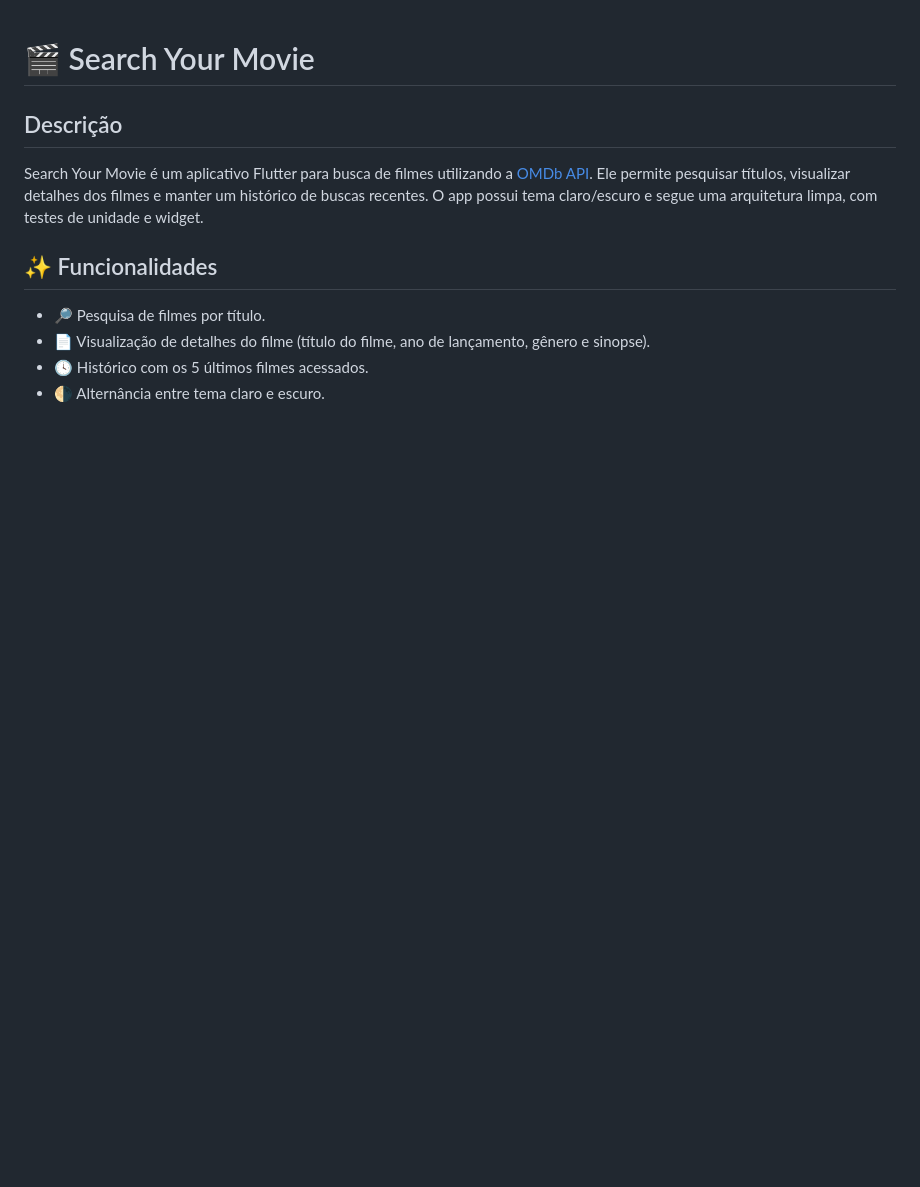
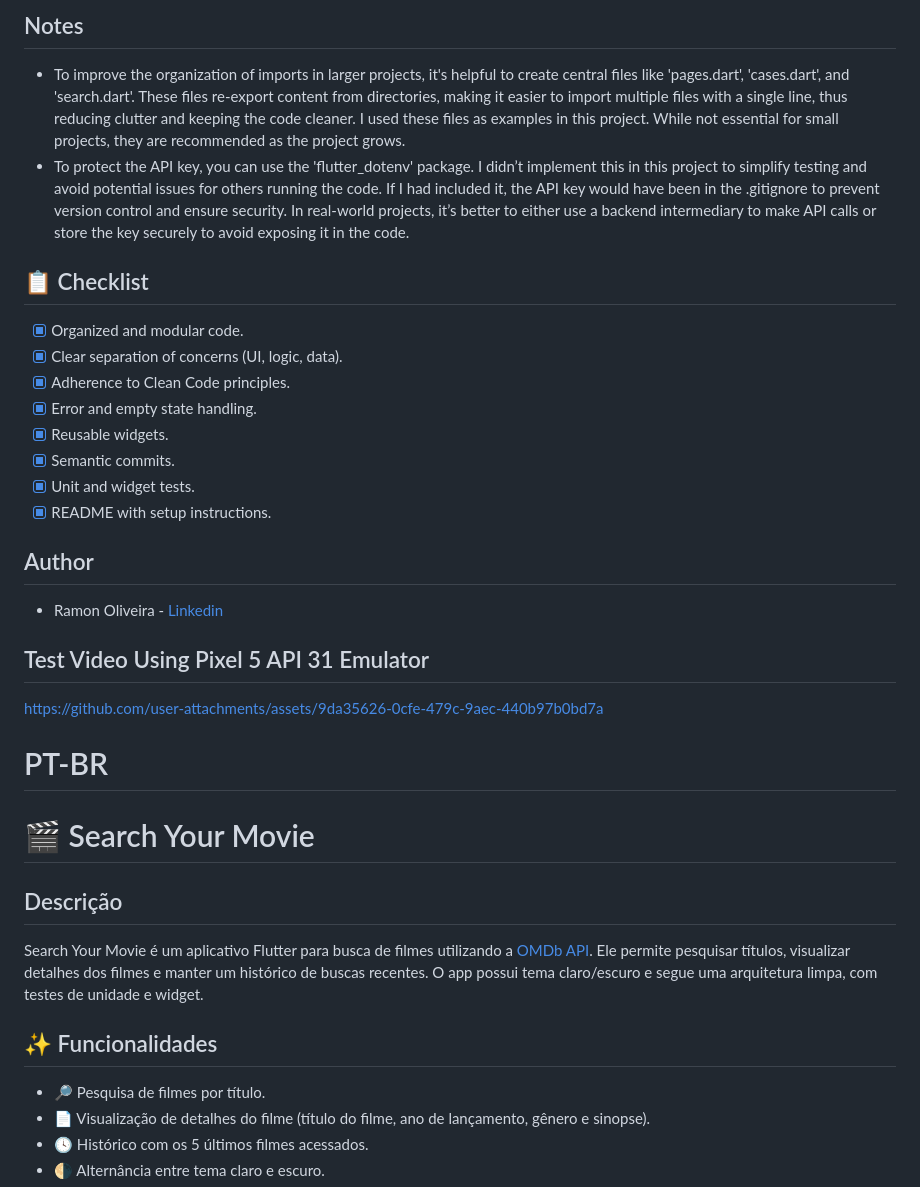
Before and after one commit to RamonOliveira95/search-your-movie, a Markdown page: README.md, the part around the change printed below. GitHub-like rendering; blank space fills up the shorter version.

```diff
--- a/README.md
+++ b/README.md
@@ -1,3 +66,28 @@
+## Notes
+- To improve the organization of imports in larger projects, it's helpful to create central files like 'pages.dart', 'cases.dart', and 'search.dart'. These files re-export content from directories, making it easier to import multiple files with a single line, thus reducing clutter and keeping the code cleaner. I used these files as examples in this project. While not essential for small projects, they are recommended as the project grows.
+- To protect the API key, you can use the 'flutter_dotenv' package. I didn’t implement this in this project to simplify testing and avoid potential issues for others running the code. If I had included it, the API key would have been in the .gitignore to prevent version control and ensure security. In real-world projects, it’s better to either use a backend intermediary to make API calls or store the key securely to avoid exposing it in the code.
+
+## 📋 Checklist
+
+- [x] Organized and modular code.
+- [x] Clear separation of concerns (UI, logic, data).
+- [x] Adherence to Clean Code principles.
+- [x] Error and empty state handling.
+- [x] Reusable widgets.
+- [x] Semantic commits.
+- [x] Unit and widget tests.
+- [x] README with setup instructions.
+
+## Author
+- Ramon Oliveira - [Linkedin](https://www.linkedin.com/in/ramon-oliveira-developer/)
+
+## Test Video Using Pixel 5 API 31 Emulator
+
+https://github.com/user-attachments/assets/9da35626-0cfe-479c-9aec-440b97b0bd7a
+
+
+# PT-BR
+
 # 🎬 Search Your Movie
 
 ## Descrição
```
Also changed, not shown: other parts of README.md (+65 -0 lines).
